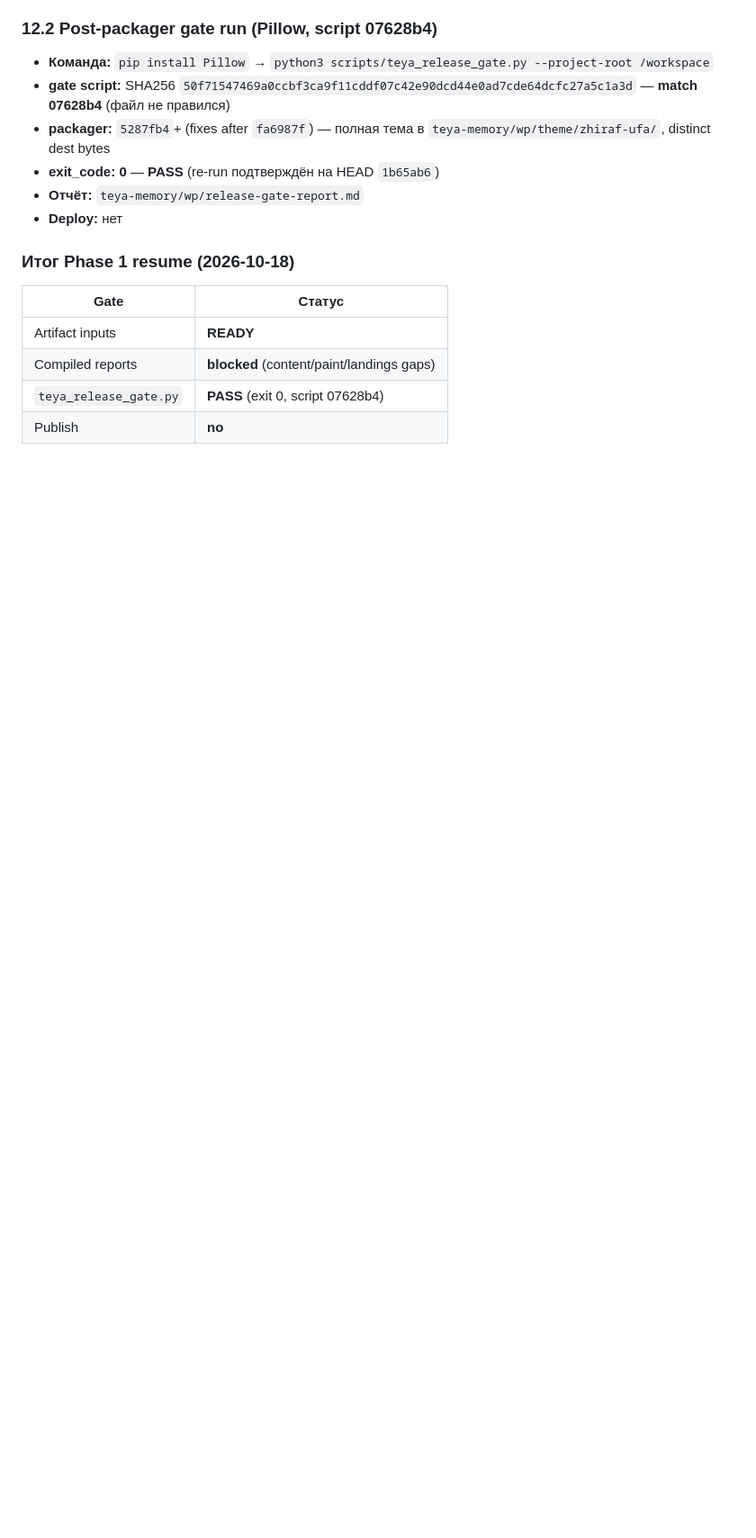
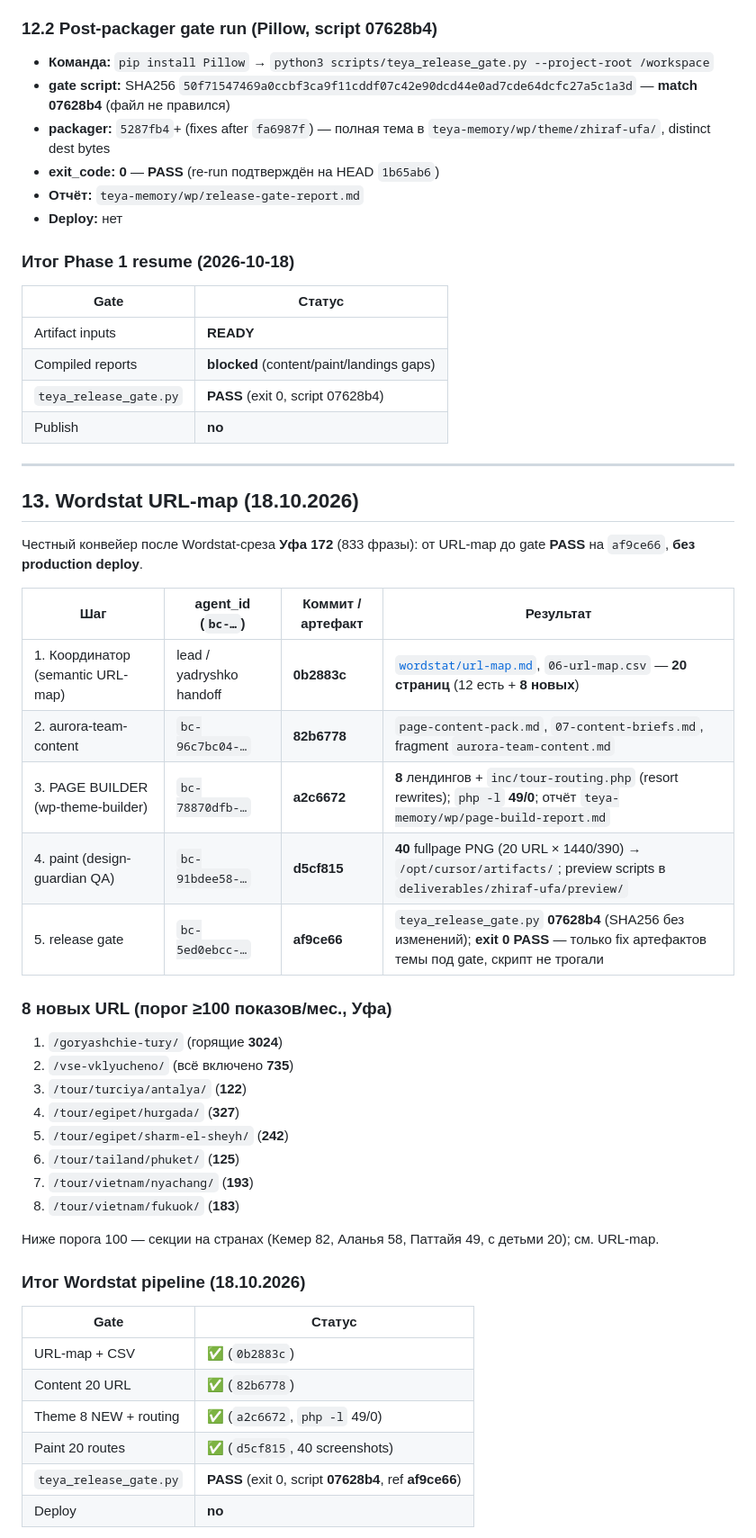
Before and after one commit to yakhinr76-oss/teya-cursor-plugin, a Markdown page: deliverables/zhiraf-ufa/pipeline-log.md, the part around one of its changes. Shown at 90% size. GitHub-like rendering; blank space fills up the shorter version.

```diff
--- a/deliverables/zhiraf-ufa/pipeline-log.md
+++ b/deliverables/zhiraf-ufa/pipeline-log.md
@@ -136,3 +136,42 @@
 | Compiled reports | **blocked** (content/paint/landings gaps) |
 | `teya_release_gate.py` | **PASS** (exit 0, script 07628b4) |
 | Publish | **no** |
+
+---
+
+## 13. Wordstat URL-map (18.10.2026)
+
+Честный конвейер после Wordstat-среза **Уфа 172** (833 фразы): от URL-map до gate **PASS** на `af9ce66`, **без production deploy**.
+
+| Шаг | agent_id (`bc-…`) | Коммит / артефакт | Результат |
+|-----|-------------------|-------------------|-----------|
+| 1. Координатор (semantic URL-map) | lead / yadryshko handoff | **0b2883c** | [`wordstat/url-map.md`](../../teya-memory/semantic-core/zhiraf-ufa-2026/wordstat/url-map.md), `06-url-map.csv` — **20 страниц** (12 есть + **8 новых**) |
+| 2. aurora-team-content | `bc-96c7bc04-…` | **82b6778** | `page-content-pack.md`, `07-content-briefs.md`, fragment `aurora-team-content.md` |
+| 3. PAGE BUILDER (wp-theme-builder) | `bc-78870dfb-…` | **a2c6672** | **8** лендингов + `inc/tour-routing.php` (resort rewrites); `php -l` **49/0**; отчёт `teya-memory/wp/page-build-report.md` |
+| 4. paint (design-guardian QA) | `bc-91bdee58-…` | **d5cf815** | **40** fullpage PNG (20 URL × 1440/390) → `/opt/cursor/artifacts/`; preview scripts в `deliverables/zhiraf-ufa/preview/` |
+| 5. release gate | `bc-5ed0ebcc-…` | **af9ce66** | `teya_release_gate.py` **07628b4** (SHA256 без изменений); **exit 0 PASS** — только fix артефактов темы под gate, скрипт не трогали |
+
+### 8 новых URL (порог ≥100 показов/мес., Уфа)
+
+1. `/goryashchie-tury/` (горящие **3024**)
+2. `/vse-vklyucheno/` (всё включено **735**)
+3. `/tour/turciya/antalya/` (**122**)
+4. `/tour/egipet/hurgada/` (**327**)
+5. `/tour/egipet/sharm-el-sheyh/` (**242**)
+6. `/tour/tailand/phuket/` (**125**)
+7. `/tour/vietnam/nyachang/` (**193**)
+8. `/tour/vietnam/fukuok/` (**183**)
+
+Ниже порога 100 — секции на странах (Кемер 82, Аланья 58, Паттайя 49, с детьми 20); см. URL-map.
+
+### Итог Wordstat pipeline (18.10.2026)
+
+| Gate | Статус |
+|------|--------|
+| URL-map + CSV | **✅** (`0b2883c`) |
+| Content 20 URL | **✅** (`82b6778`) |
+| Theme 8 NEW + routing | **✅** (`a2c6672`, `php -l` 49/0) |
+| Paint 20 routes | **✅** (`d5cf815`, 40 screenshots) |
+| `teya_release_gate.py` | **PASS** (exit 0, script **07628b4**, ref **af9ce66**) |
+| Deploy | **no** |
+
```
Also changed, not shown: other parts of deliverables/zhiraf-ufa/pipeline-log.md (+43 -0 lines), teya-memory/fragments/wordstat-pipeline.md (added, +34 -0 lines).
